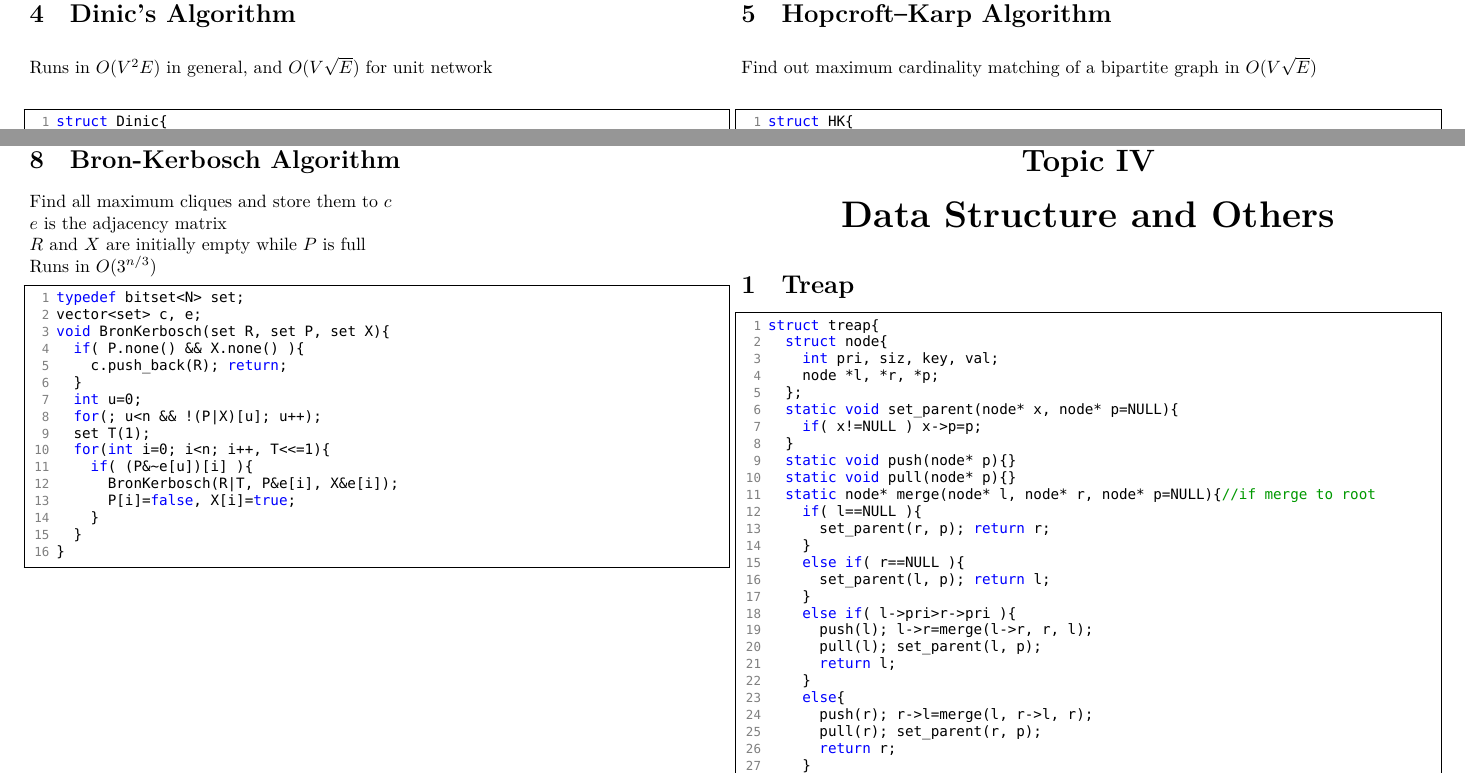
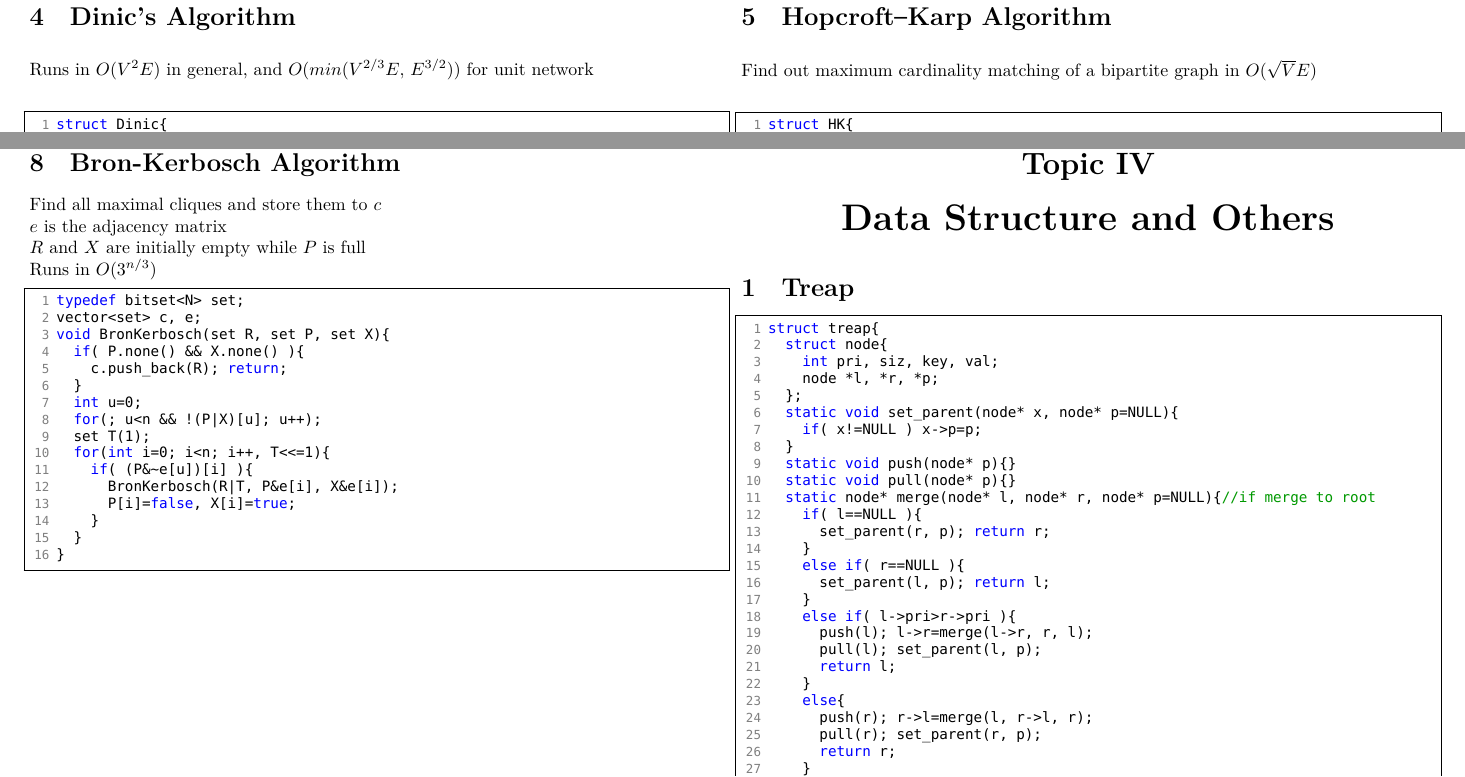
Before and after one commit to frankbozar/Codebook, a LaTeX document (codebook.tex): two parts of pages 10 and 12 of 13, joined at a grey line, cut so that both start at the same text. Compiled offline with XeLaTeX; a missing font is replaced by an installed copy or a similar font.

Commit message:
Update on Overleaf.

```diff
--- a/codebook.tex
+++ b/codebook.tex
@@ -208,11 +208,11 @@ Collection of $ O(VE) $ weighted directed graph algorithms including SSSP, negat
 \vfill\null
 
 \section{Dinic's Algorithm}
-Runs in $ O(V^2E) $ in general, and $ O(V\sqrt{E}) $ for unit network
+Runs in $ O(V^2E) $ in general, and $ O(min(V^{2/3}E,\, E^{3/2})) $ for unit network
 \lstinputlisting [language=c++] {code/dinic.cpp}
 
 \section{Hopcroft–Karp Algorithm}
-Find out maximum cardinality matching of a bipartite graph in $ O(V\sqrt{E}) $
+Find out maximum cardinality matching of a bipartite graph in $ O(\sqrt{V}E) $
 \lstinputlisting [language=c++] {code/hopcroft_karp.cpp}
 
 \section{Minimum-cost Flow}
@@ -226,7 +226,7 @@ Find out min-cost flow in $ O(maxf \cdot V^2) $
 \vfill\null
 
 \section{Bron-Kerbosch Algorithm}
-Find all maximum cliques and store them to $ c $ \\
+Find all maximal cliques and store them to $ c $ \\
 $ e $ is the adjacency matrix \\
 $ R \text{ and } X $ are initially empty while $ P $ is full \\
 Runs in $ O(3^{n/3}) $
```
